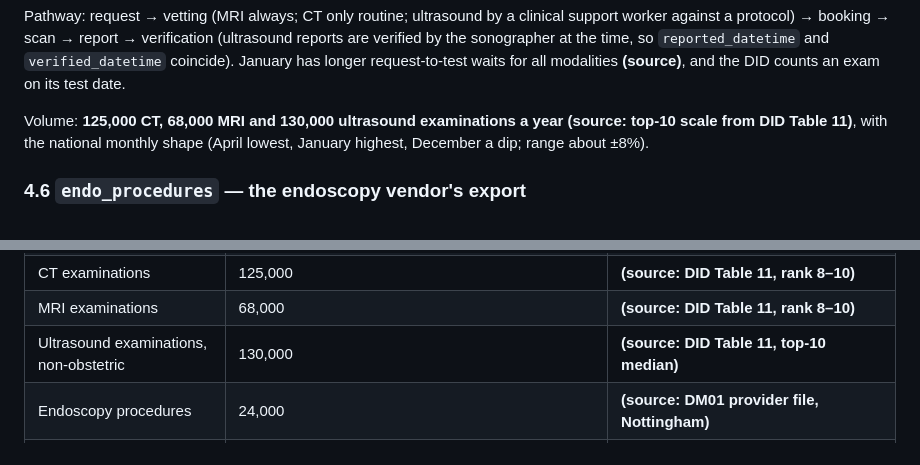
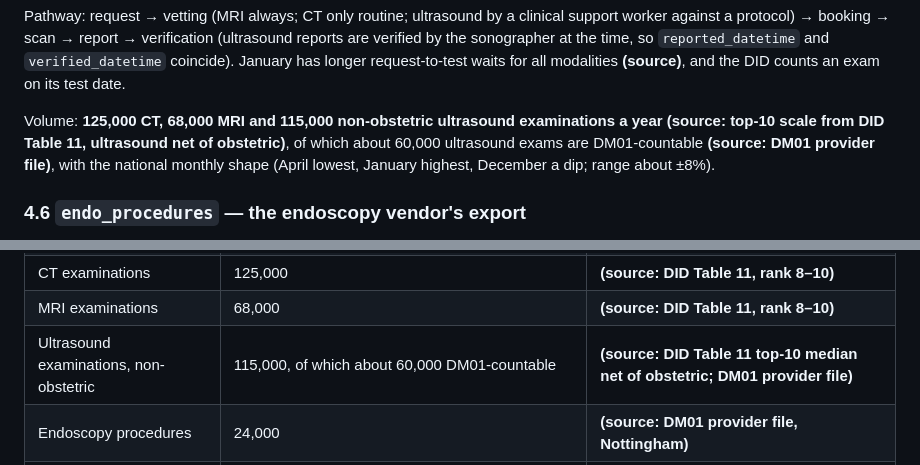
Before and after one commit to ThomUK/claude-scratchpad, a Markdown page: synthetic-hospital-datastructure/docs/DESIGN.md, 2 parts joined by grey strips. Drawn GitHub-style.

```diff
--- a/synthetic-hospital-datastructure/docs/DESIGN.md
+++ b/synthetic-hospital-datastructure/docs/DESIGN.md
@@ -392,8 +392,10 @@ verification (ultrasound reports are verified by the sonographer at the
 time, so `reported_datetime` and `verified_datetime` coincide). January has longer request-to-test waits for all
 modalities **(source)**, and the DID counts an exam on its test date.
 
-Volume: **125,000 CT, 68,000 MRI and 130,000 ultrasound examinations a
-year (source: top-10 scale from DID Table 11)**, with the national monthly shape (April lowest,
+Volume: **125,000 CT, 68,000 MRI and 115,000 non-obstetric ultrasound
+examinations a year (source: top-10 scale from DID Table 11, ultrasound
+net of obstetric)**, of which about 60,000 ultrasound exams are
+DM01-countable **(source: DM01 provider file)**, with the national monthly shape (April lowest,
 January highest, December a dip; range about ±8%).
 
 ### 4.6 `endo_procedures` — the endoscopy vendor's export
@@ -538,7 +540,7 @@ Annual volumes the generator targets:
 | Outpatient attendances | 1,500,000, plus 105,000 DNAs, 175,000 patient and 300,000 hospital cancellations | **(source: HES OP provider table, Nottingham and Oxford)** |
 | CT examinations | 125,000 | **(source: DID Table 11, rank 8–10)** |
 | MRI examinations | 68,000 | **(source: DID Table 11, rank 8–10)** |
-| Ultrasound examinations, non-obstetric | 130,000 | **(source: DID Table 11, top-10 median)** |
+| Ultrasound examinations, non-obstetric | 115,000, of which about 60,000 DM01-countable | **(source: DID Table 11 top-10 median net of obstetric; DM01 provider file)** |
 | Endoscopy procedures | 24,000 | **(source: DM01 provider file, Nottingham)** |
 | RTT incomplete pathways (snapshot) | 88,000 | **(source: RTT provider file, Nottingham and Oxford)** |
 | RTT completed pathways | 180,000 | **(source: same, 15,000 a month)** |
```
Also changed, not shown: synthetic-hospital-datastructure/docs/CALIBRATION.md (+52 -26 lines).
